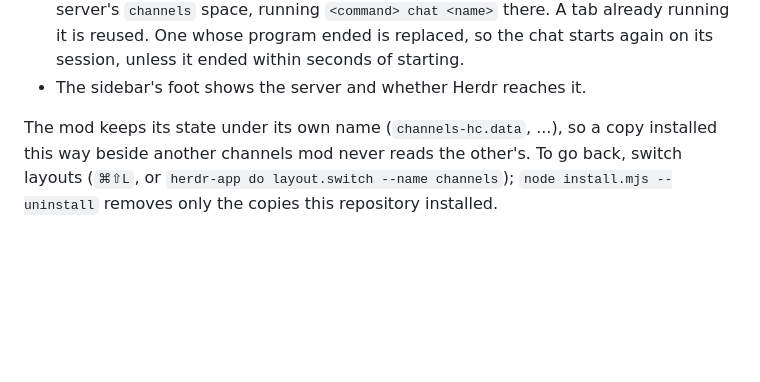
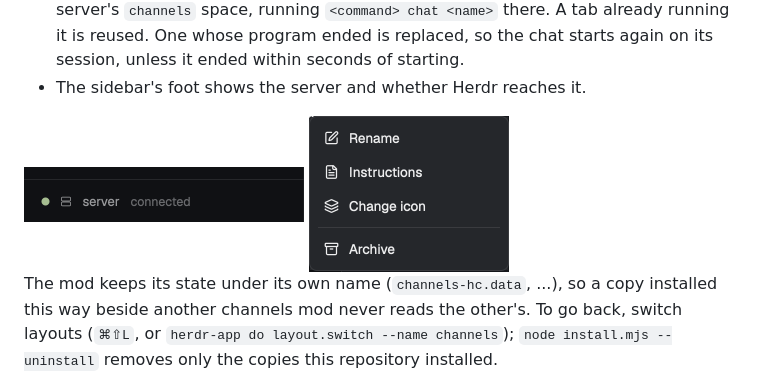
Before and after one commit to bensoutendijk/herdr-channels, a Markdown page: README.md, the part around the change. Drawn GitHub-style; pictures changed too: docs/remote-footer.png (added), docs/remote-menu.png (added); blank space fills up the shorter version.

Commit message:
README: screenshots of the sidebar's foot and a channel's menu with a store on another machine
Co-Authored-By: Claude Opus 5.5 <noreply@anthropic.com>
Claude-Session: https://claude.ai/code/session_01Nb4n9Vi5NFAB9zoa9M7Xmj

```diff
--- a/README.md
+++ b/README.md
@@ -169,6 +169,9 @@ With a store on another machine:
   whose program ended is replaced, so the chat starts again on its session, unless it ended within
   seconds of starting.
 - The sidebar's foot shows the server and whether Herdr reaches it.
+
+<img src="docs/remote-footer.png" width="280" alt="The foot of the channels sidebar with a store on another machine: a green dot, a server icon, server, connected">
+<img src="docs/remote-menu.png" width="200" alt="A channel's ··· menu for a store that has no routines: Rename, Instructions, Change icon and Archive">
 
 The mod keeps its state under its own name (`channels-hc.data`, ...), so a copy installed this way
 beside another channels mod never reads the other's. To go back, switch layouts (`⌘⇧L`, or
```
